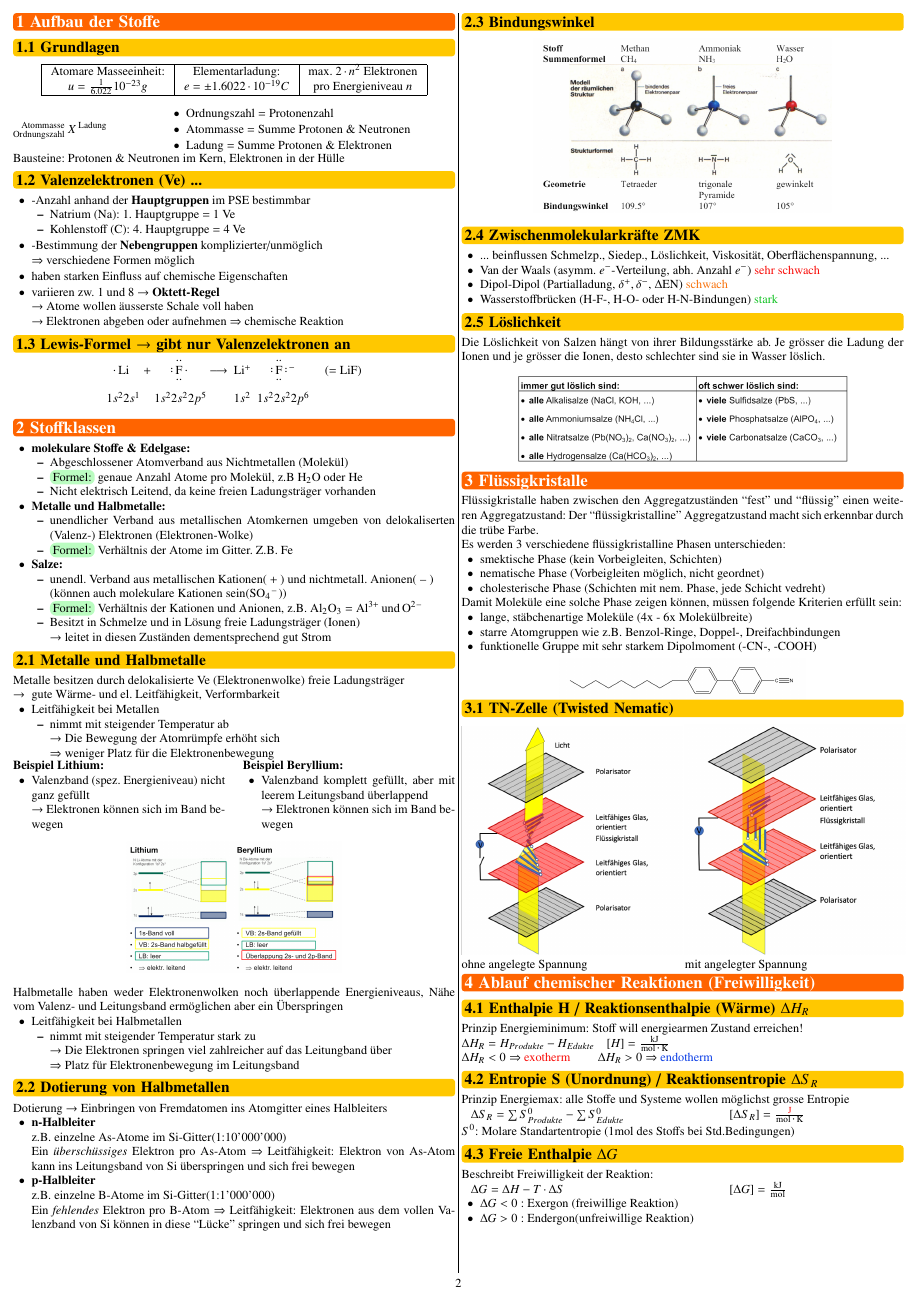
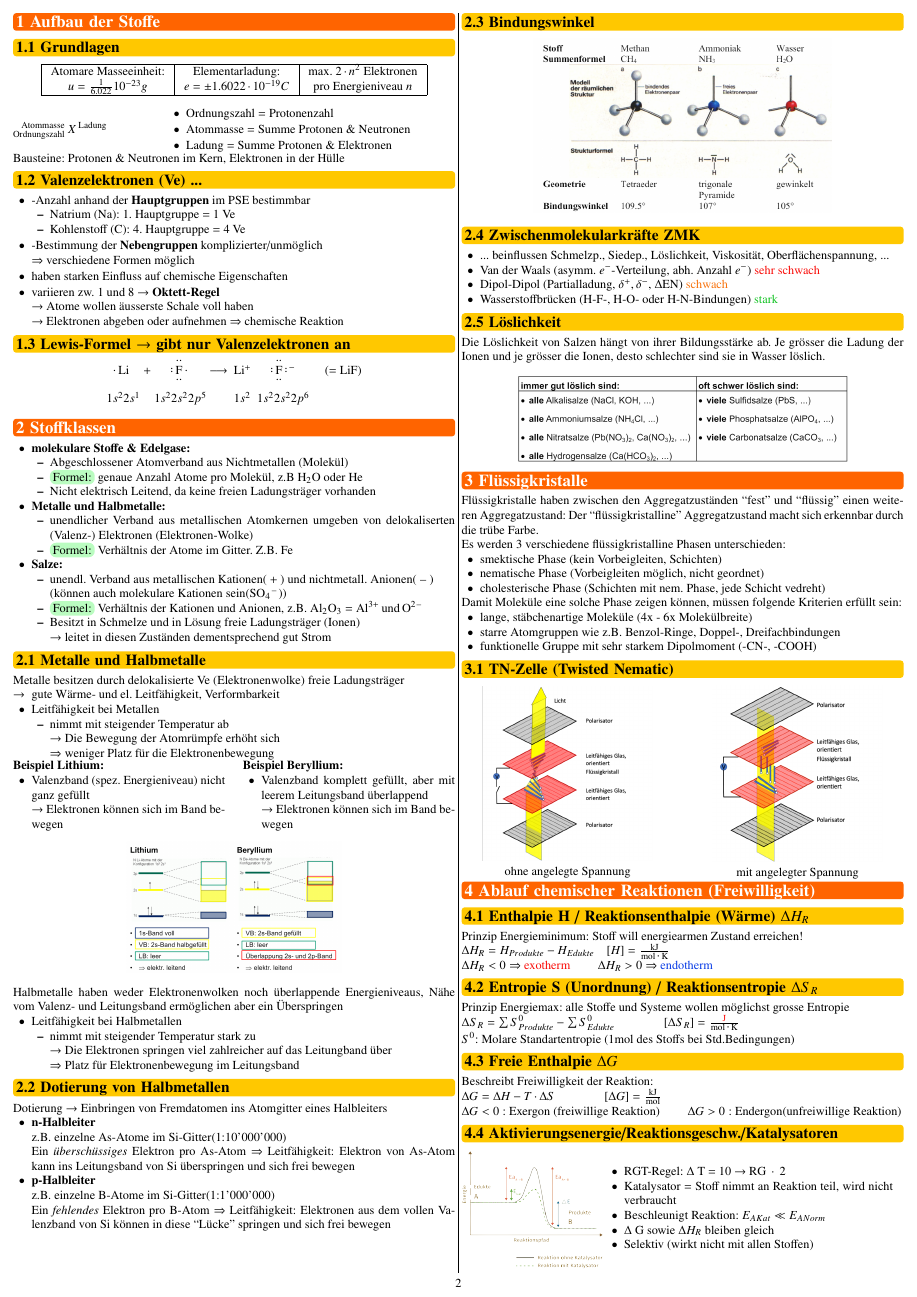
Before and after one commit to FabianSuter/ElChem, a LaTeX document (Elchem.tex, which reads Sections/03_Flüssigkristalle.tex): page 2 of 4. Compiled offline with pdfLaTeX.

Commit message:
Platz für Kap1-4 gestaucht, alles nun auf einer Seite

```diff
--- a/Sections/03_Flüssigkristalle.tex
+++ b/Sections/03_Flüssigkristalle.tex
@@ -13,18 +13,25 @@ Damit Moleküle eine solche Phase zeigen können, müssen folgende Kriterien erf
     \item starre Atomgruppen wie z.B. Benzol-Ringe, Doppel-, Dreifachbindungen
     \item funktionelle Gruppe mit sehr starkem Dipolmoment (-CN-, -COOH)
 \end{itemize}
-\vspace{-0.2cm}
-\begin{center}
-    \includegraphics[height=1cm]{pictures/CN-Fluessigkrist.png}
-\end{center}
-\vspace{-0.5cm}
+% \vspace{-0.2cm}
+% \begin{center}
+%     \includegraphics[height=1cm]{pictures/CN-Fluessigkrist.png}
+% \end{center}
+% \vspace{-0.5cm}
 
 \subsection{TN-Zelle (Twisted Nematic)}
-\begin{minipage}[t]{0.5\linewidth}
-    \includegraphics[width=\linewidth]{pictures/TN-Zelle1.png}
-    ohne angelegte Spannung
+\begin{minipage}{0.48\linewidth}
+    \begin{center}
+        \includegraphics[width=0.8\linewidth]{pictures/TN-Zelle1.png}
+
+        ohne angelegte Spannung
+    \end{center}
 \end{minipage}
-\begin{minipage}[t]{0.5\linewidth}
-    \includegraphics[width=\linewidth]{pictures/TN-Zelle2.png}
-    mit angelegter Spannung
+\hfill
+\begin{minipage}{0.48\linewidth}
+    \begin{center}
+        \includegraphics[width=0.8\linewidth]{pictures/TN-Zelle2.png}
+
+        mit angelegter Spannung
+    \end{center}
 \end{minipage}
```
Also changed, not shown: Sections/04_Ablauf chemischer Reaktionen.tex (+15 -14 lines), Elchem.pdf, pictures/Katalysator_1.png (added).
